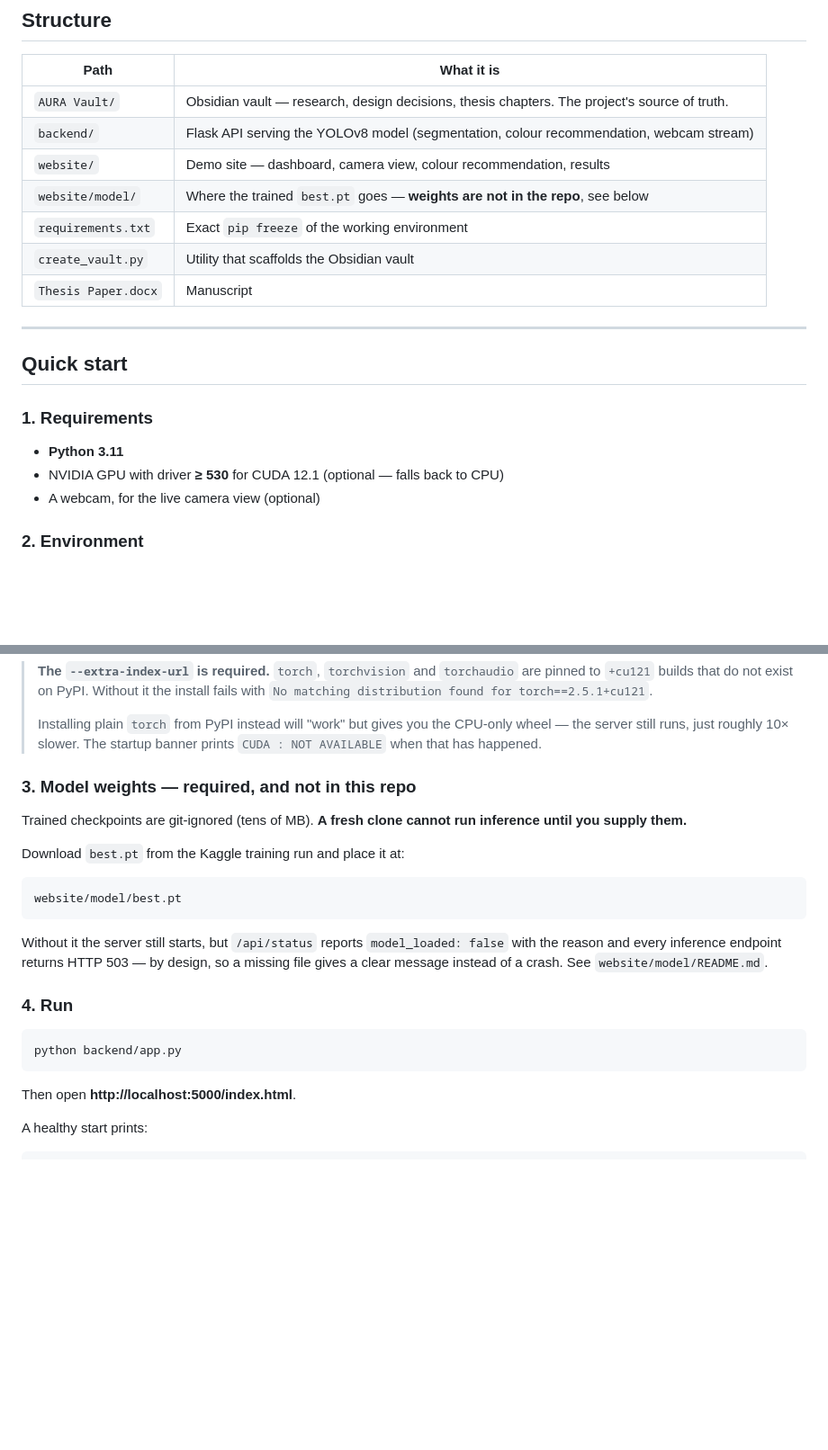
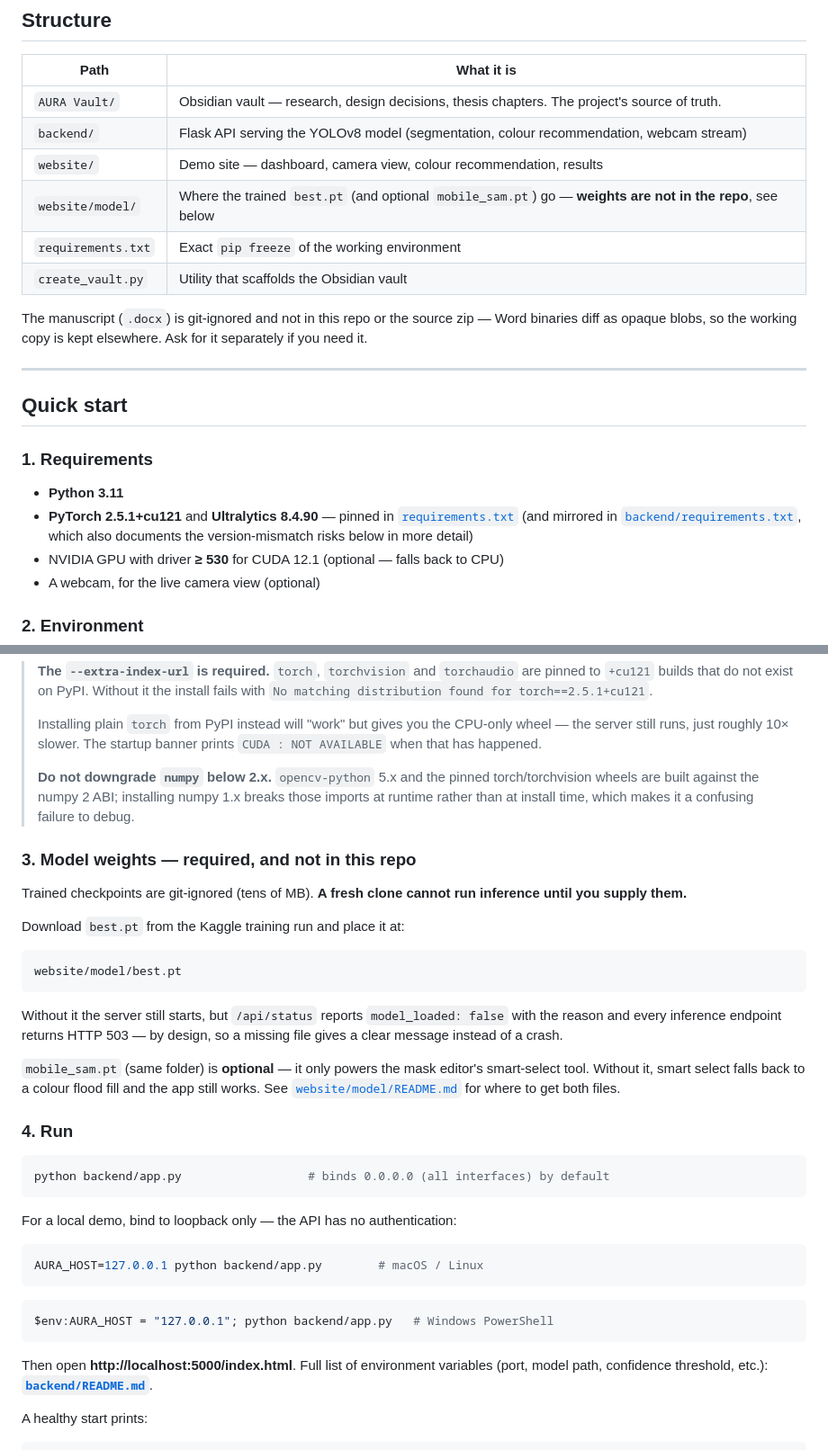
Before and after one commit to eotrut/thesis, a Markdown page: README.md, 2 parts joined by grey strips. Shown at 90% size. GitHub-like rendering; blank space fills up the shorter version.

Commit message:
docs: fill grader-facing gaps in root README
States the pinned torch/ultralytics versions, marks mobile_sam.pt
optional, documents AURA_HOST for a local-only demo bind, adds a
tests section, flags the numpy 2.x ABI risk, and drops the stale
Thesis Paper.docx row (git-ignored, not actually in the repo).

Co-Authored-By: Claude Sonnet 5 <noreply@anthropic.com>

````diff
--- a/README.md
+++ b/README.md
@@ -18,10 +18,13 @@ website.
 | `AURA Vault/` | Obsidian vault — research, design decisions, thesis chapters. The project's source of truth. |
 | `backend/` | Flask API serving the YOLOv8 model (segmentation, colour recommendation, webcam stream) |
 | `website/` | Demo site — dashboard, camera view, colour recommendation, results |
-| `website/model/` | Where the trained `best.pt` goes — **weights are not in the repo**, see below |
+| `website/model/` | Where the trained `best.pt` (and optional `mobile_sam.pt`) go — **weights are not in the repo**, see below |
 | `requirements.txt` | Exact `pip freeze` of the working environment |
 | `create_vault.py` | Utility that scaffolds the Obsidian vault |
-| `Thesis Paper.docx` | Manuscript |
+
+The manuscript (`.docx`) is git-ignored and not in this repo or the source zip — Word
+binaries diff as opaque blobs, so the working copy is kept elsewhere. Ask for it separately
+if you need it.
 
 ---
 
@@ -30,6 +33,10 @@ website.
 ### 1. Requirements
 
 - **Python 3.11**
+- **PyTorch 2.5.1+cu121** and **Ultralytics 8.4.90** — pinned in
+  [`requirements.txt`](requirements.txt) (and mirrored in
+  [`backend/requirements.txt`](backend/requirements.txt), which also documents the
+  version-mismatch risks below in more detail)
 - NVIDIA GPU with driver **≥ 530** for CUDA 12.1 (optional — falls back to CPU)
 - A webcam, for the live camera view (optional)
 
@@ -50,6 +57,10 @@ pip install -r requirements.txt --extra-index-url https://download.pytorch.org/w
 > Installing plain `torch` from PyPI instead will "work" but gives you the CPU-only wheel —
 > the server still runs, just roughly 10× slower. The startup banner prints
 > `CUDA : NOT AVAILABLE` when that has happened.
+>
+> **Do not downgrade `numpy` below 2.x.** `opencv-python` 5.x and the pinned torch/torchvision
+> wheels are built against the numpy 2 ABI; installing numpy 1.x breaks those imports at
+> runtime rather than at install time, which makes it a confusing failure to debug.
 
 ### 3. Model weights — required, and not in this repo
 
@@ -64,15 +75,30 @@ website/model/best.pt
 
 Without it the server still starts, but `/api/status` reports `model_loaded: false` with the
 reason and every inference endpoint returns HTTP 503 — by design, so a missing file gives a
-clear message instead of a crash. See `website/model/README.md`.
+clear message instead of a crash.
+
+`mobile_sam.pt` (same folder) is **optional** — it only powers the mask editor's smart-select
+tool. Without it, smart select falls back to a colour flood fill and the app still works.
+See [`website/model/README.md`](website/model/README.md) for where to get both files.
 
 ### 4. Run
 
 ```bash
-python backend/app.py
+python backend/app.py                  # binds 0.0.0.0 (all interfaces) by default
 ```
 
-Then open **http://localhost:5000/index.html**.
+For a local demo, bind to loopback only — the API has no authentication:
+
+```bash
+AURA_HOST=127.0.0.1 python backend/app.py        # macOS / Linux
+```
+
+```powershell
+$env:AURA_HOST = "127.0.0.1"; python backend/app.py   # Windows PowerShell
+```
+
+Then open **http://localhost:5000/index.html**. Full list of environment variables
+(port, model path, confidence threshold, etc.): **[`backend/README.md`](backend/README.md)**.
 
 A healthy start prints:
 
````
Also changed, not shown: other parts of README.md (+16 -0 lines).
